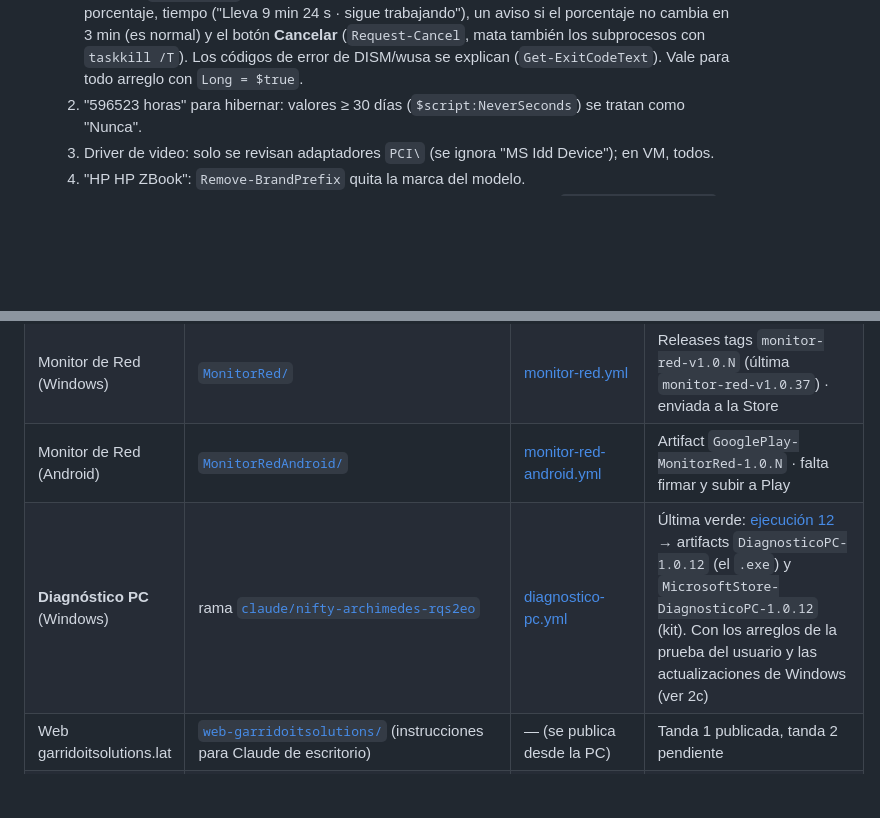
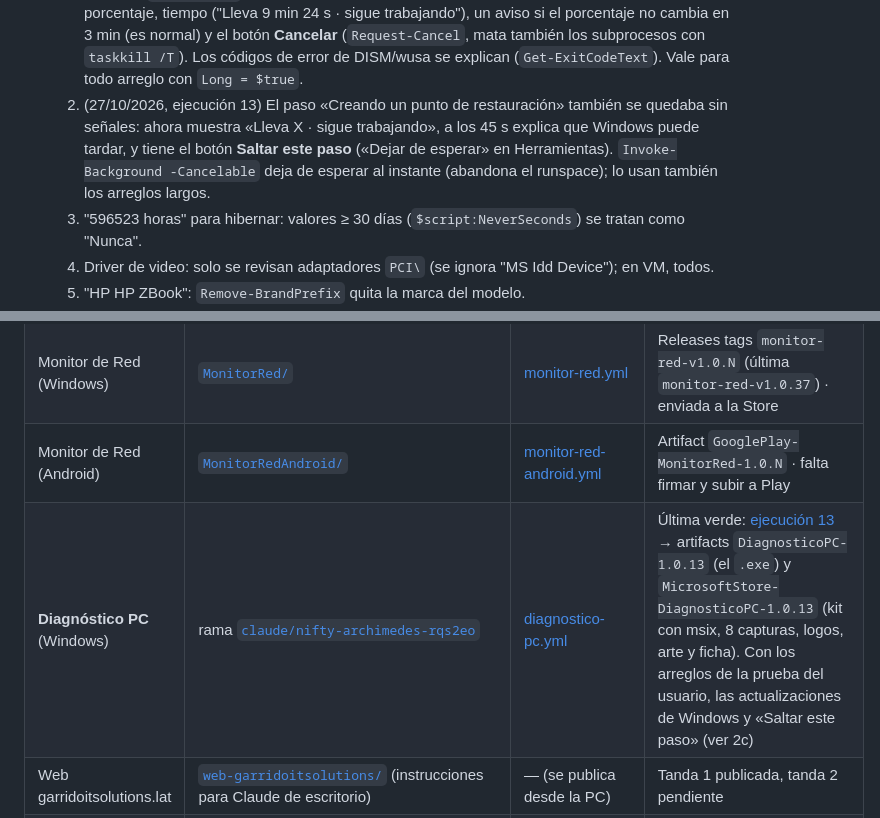
Before and after one commit to Patriciogg0815/Moda, a Markdown page: CLAUDE.md, 2 parts joined by grey strips. Drawn GitHub-style; blank space fills up the shorter version.

Commit message:
Memoria: Diagnóstico PC 1.0.13 (punto de restauración con «Saltar este paso»)
Co-Authored-By: Claude Opus 5.5 <noreply@anthropic.com>
Claude-Session: https://claude.ai/code/session_013oQkETDqLJxc8ozF76sWHc

```diff
--- a/CLAUDE.md
+++ b/CLAUDE.md
@@ -142,6 +142,10 @@ y tenía programas que no la dejaban suspender). Muestra cada revisión en rojo/
      ("Lleva 9 min 24 s · sigue trabajando"), un aviso si el porcentaje no cambia en 3 min (es normal) y el
      botón **Cancelar** (`Request-Cancel`, mata también los subprocesos con `taskkill /T`). Los códigos de
      error de DISM/wusa se explican (`Get-ExitCodeText`). Vale para todo arreglo con `Long = $true`.
+  5. (27/10/2026, ejecución 13) El paso «Creando un punto de restauración» también se quedaba sin señales:
+     ahora muestra «Lleva X · sigue trabajando», a los 45 s explica que Windows puede tardar, y tiene el botón
+     **Saltar este paso** («Dejar de esperar» en Herramientas). `Invoke-Background -Cancelable` deja de
+     esperar al instante (abandona el runspace); lo usan también los arreglos largos.
   2. "596523 horas" para hibernar: valores ≥ 30 días (`$script:NeverSeconds`) se tratan como "Nunca".
   3. Driver de video: solo se revisan adaptadores `PCI\` (se ignora "MS Idd Device"); en VM, todos.
   4. "HP HP ZBook": `Remove-BrandPrefix` quita la marca del modelo.
@@ -263,7 +267,7 @@ más reciente → Artifacts** (duran 90 días); los de `main` también quedan en
 | RespaldoDrivers (Windows) | [`RespaldoDrivers/`](https://github.com/Patriciogg0815/Moda/tree/main/RespaldoDrivers) + [`store/`](https://github.com/Patriciogg0815/Moda/tree/main/store) | [compilar-exe.yml](https://github.com/Patriciogg0815/Moda/actions/workflows/compilar-exe.yml) | [Releases](https://github.com/Patriciogg0815/Moda/releases) tags `v1.0.N` · enviada a la Store (en certificación) |
 | Monitor de Red (Windows) | [`MonitorRed/`](https://github.com/Patriciogg0815/Moda/tree/main/MonitorRed) | [monitor-red.yml](https://github.com/Patriciogg0815/Moda/actions/workflows/monitor-red.yml) | Releases tags `monitor-red-v1.0.N` (última `monitor-red-v1.0.37`) · enviada a la Store |
 | Monitor de Red (Android) | [`MonitorRedAndroid/`](https://github.com/Patriciogg0815/Moda/tree/main/MonitorRedAndroid) | [monitor-red-android.yml](https://github.com/Patriciogg0815/Moda/actions/workflows/monitor-red-android.yml) | Artifact `GooglePlay-MonitorRed-1.0.N` · falta firmar y subir a Play |
-| **Diagnóstico PC** (Windows) | rama [`claude/nifty-archimedes-rqs2eo`](https://github.com/Patriciogg0815/Moda/tree/claude/nifty-archimedes-rqs2eo/DiagnosticoPC) | [diagnostico-pc.yml](https://github.com/Patriciogg0815/Moda/actions/workflows/diagnostico-pc.yml) | Última verde: [ejecución 12](https://github.com/Patriciogg0815/Moda/actions/runs/40521639901) → artifacts `DiagnosticoPC-1.0.12` (el `.exe`) y `MicrosoftStore-DiagnosticoPC-1.0.12` (kit). Con los arreglos de la prueba del usuario y las actualizaciones de Windows (ver 2c) |
+| **Diagnóstico PC** (Windows) | rama [`claude/nifty-archimedes-rqs2eo`](https://github.com/Patriciogg0815/Moda/tree/claude/nifty-archimedes-rqs2eo/DiagnosticoPC) | [diagnostico-pc.yml](https://github.com/Patriciogg0815/Moda/actions/workflows/diagnostico-pc.yml) | Última verde: [ejecución 13](https://github.com/Patriciogg0815/Moda/actions/runs/40524257099) → artifacts `DiagnosticoPC-1.0.13` (el `.exe`) y `MicrosoftStore-DiagnosticoPC-1.0.13` (kit con msix, 8 capturas, logos, arte y ficha). Con los arreglos de la prueba del usuario, las actualizaciones de Windows y «Saltar este paso» (ver 2c) |
 | Web garridoitsolutions.lat | [`web-garridoitsolutions/`](https://github.com/Patriciogg0815/Moda/tree/main/web-garridoitsolutions) (instrucciones para Claude de escritorio) | — (se publica desde la PC) | Tanda 1 publicada, tanda 2 pendiente |
 | QuéVeo (Android, versión vieja) | rama [`claude/lucid-wozniak-0g599n`](https://github.com/Patriciogg0815/Moda/tree/claude/lucid-wozniak-0g599n) | — | La versión vigente está en la PC (`C:\pelis`) |
 | Convertir.ec (web) | repo privado https://github.com/Patriciogg0815/convertir-ec | Netlify publica `main` solo | https://convertir-ec.netlify.app/ |
```
